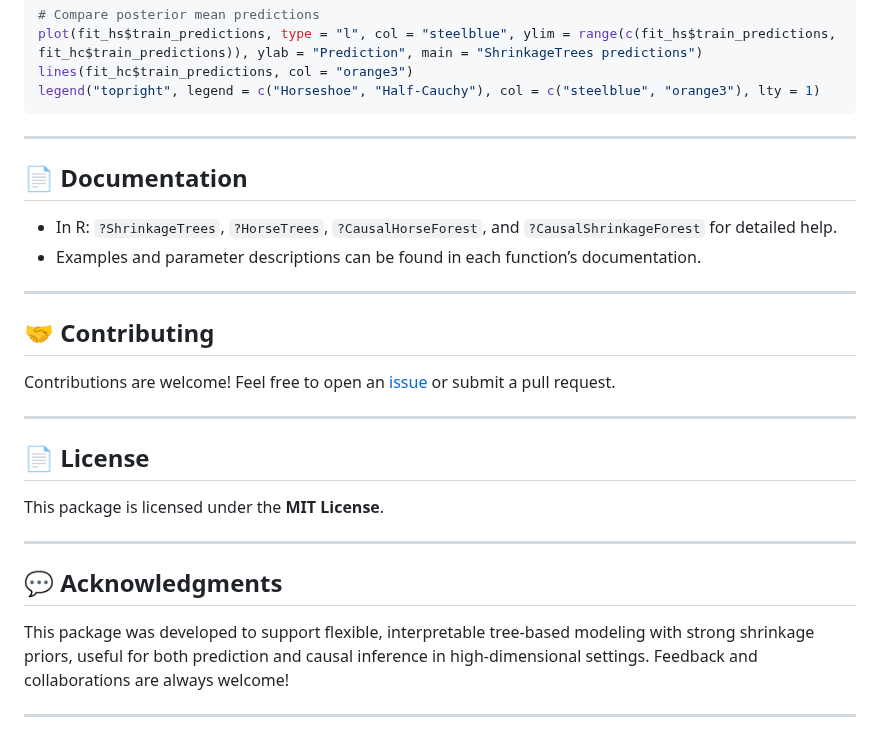
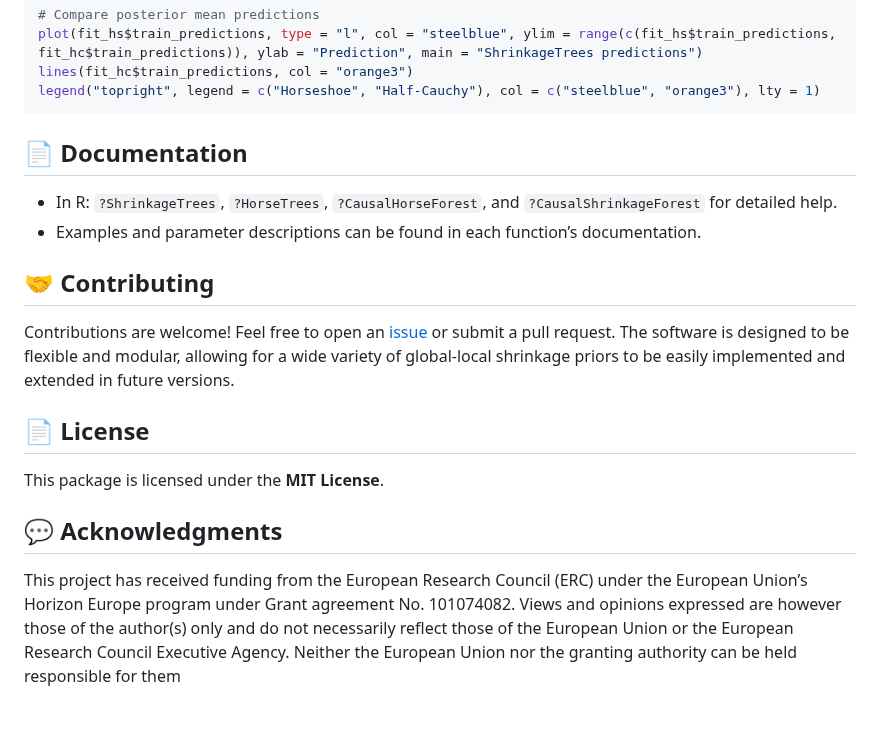
Before and after one commit to tijn-jacobs/ShrinkageTrees, a Markdown page: README.md, the part around one of its changes. GitHub-like rendering.

Commit message:
Testing README

````diff
--- a/README.md
+++ b/README.md
@@ -87,30 +83,29 @@ lines(fit_hc$train_predictions, col = "orange3")
 legend("topright", legend = c("Horseshoe", "Half-Cauchy"), col = c("steelblue", "orange3"), lty = 1)
 ```
 
----
 
 ## 📄 Documentation
 
 - In R: `?ShrinkageTrees`, `?HorseTrees`, `?CausalHorseForest`, and `?CausalShrinkageForest` for detailed help.
 - Examples and parameter descriptions can be found in each function’s documentation.
 
----
 
 ## 🤝 Contributing
 
 Contributions are welcome! Feel free to open an [issue](https://github.com/tijn-jacobs/ShrinkageTrees/issues) or submit a pull request.
+The software is designed to be flexible and modular, allowing for a wide variety of global-local shrinkage priors to be easily implemented and extended in future versions.
 
 
----
 
 ## 📄 License
 
 This package is licensed under the **MIT License**.
 
----
+
+
+
+
 
 ## 💬 Acknowledgments
 
-This package was developed to support flexible, interpretable tree-based modeling with strong shrinkage priors, useful for both prediction and causal inference in high-dimensional settings. Feedback and collaborations are always welcome!
-
----
+This project has received funding from the European Research Council (ERC) under the European Union’s Horizon Europe program under Grant agreement No. 101074082. Views and opinions expressed are however those of the author(s) only and do not necessarily reflect those of the European Union or the European Research Council Executive Agency. Neither the European Union nor the granting authority can be held responsible for them
````
Also changed, not shown: other parts of README.md (+0 -4 lines).
